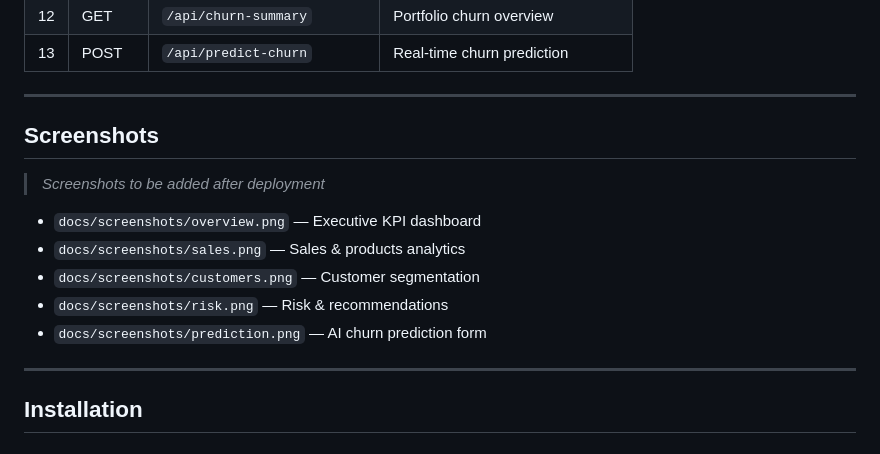
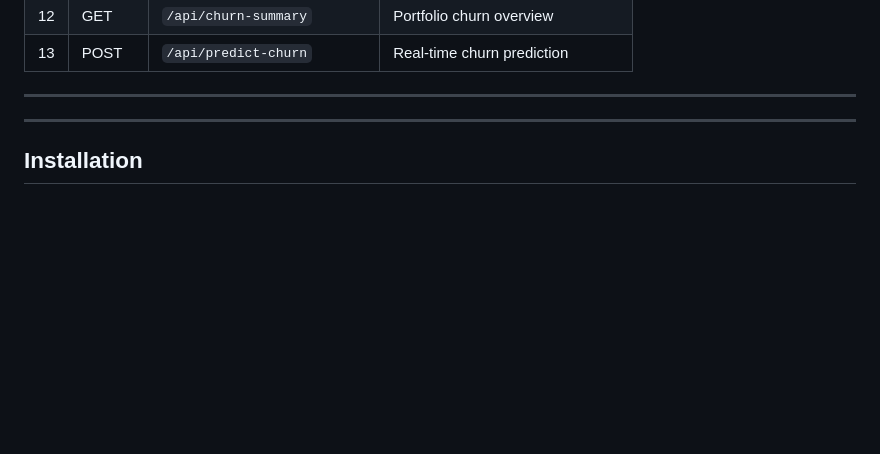
Before and after one commit to tejasshelke3456-beep/RetailPulse-AI, a Markdown page: README.md, the part around the change. GitHub-like rendering; blank space fills up the shorter version.

Commit message:
Delete screenshots section from README
Removed placeholder for screenshots from README.

```diff
--- a/README.md
+++ b/README.md
@@ -209,15 +209,6 @@ All features derived exclusively from data on or before 2025-09-01:
 
 ---
 
-## Screenshots
-
-> _Screenshots to be added after deployment_
-
-- `docs/screenshots/overview.png` — Executive KPI dashboard
-- `docs/screenshots/sales.png` — Sales & products analytics
-- `docs/screenshots/customers.png` — Customer segmentation
-- `docs/screenshots/risk.png` — Risk & recommendations
-- `docs/screenshots/prediction.png` — AI churn prediction form
 
 ---
 
```
